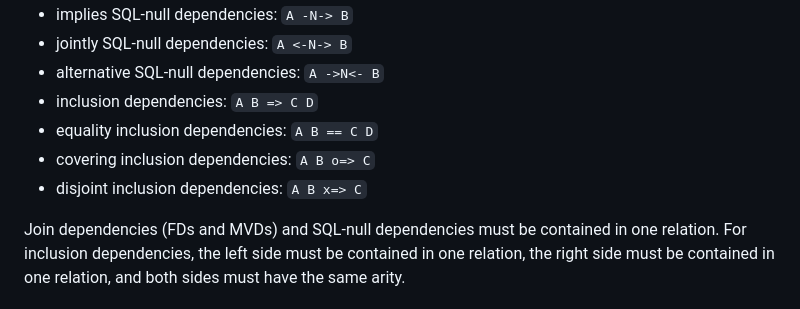
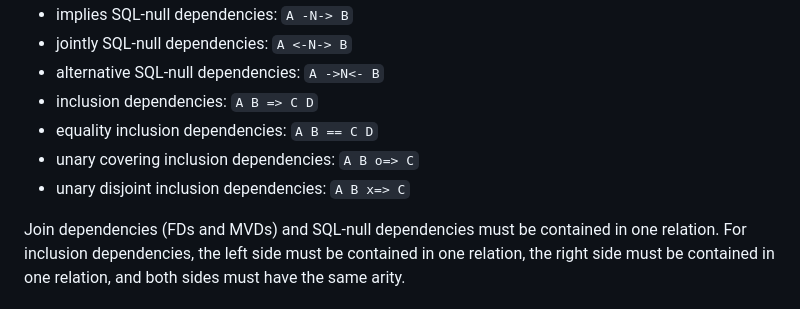
Before and after one commit to franconi/Normalisation, a Markdown page: readme.md, the part around the change. Rendered like a GitHub page.

Commit message:
Update inclusion dependencies section in readme

```diff
--- a/readme.md
+++ b/readme.md
@@ -24,8 +24,8 @@ Attributes may be nullable.
 - alternative SQL-null dependencies: `A ->N<- B`
 - inclusion dependencies: `A B => C D`
 - equality inclusion dependencies: `A B == C D`
-- covering inclusion dependencies: `A B o=> C`
-- disjoint inclusion dependencies: `A B x=> C`
+- unary covering inclusion dependencies: `A B o=> C`
+- unary disjoint inclusion dependencies: `A B x=> C`
 
 Join dependencies (FDs and MVDs) and SQL-null dependencies must be contained in
 one relation. For inclusion dependencies, the left side must be contained in one
```
